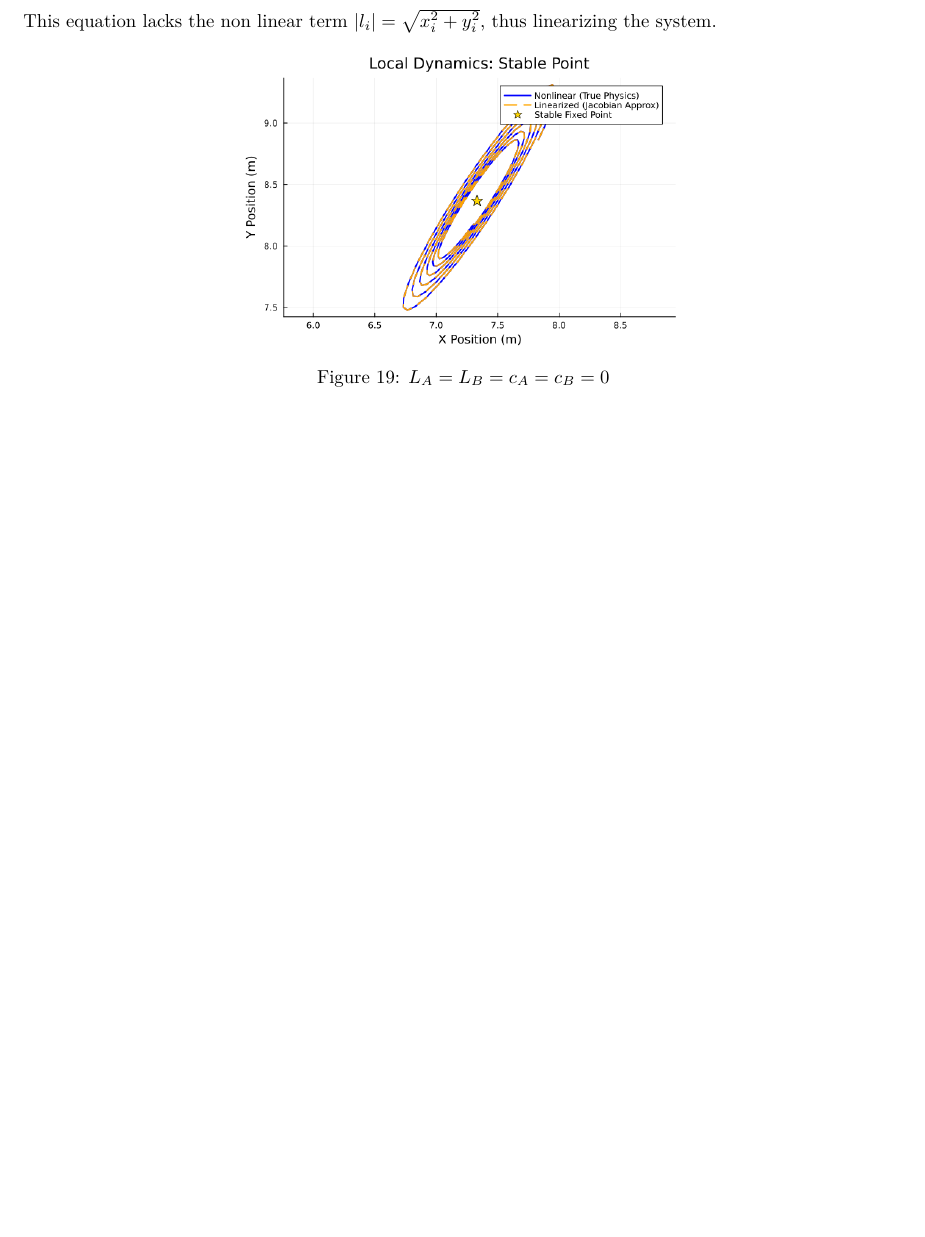
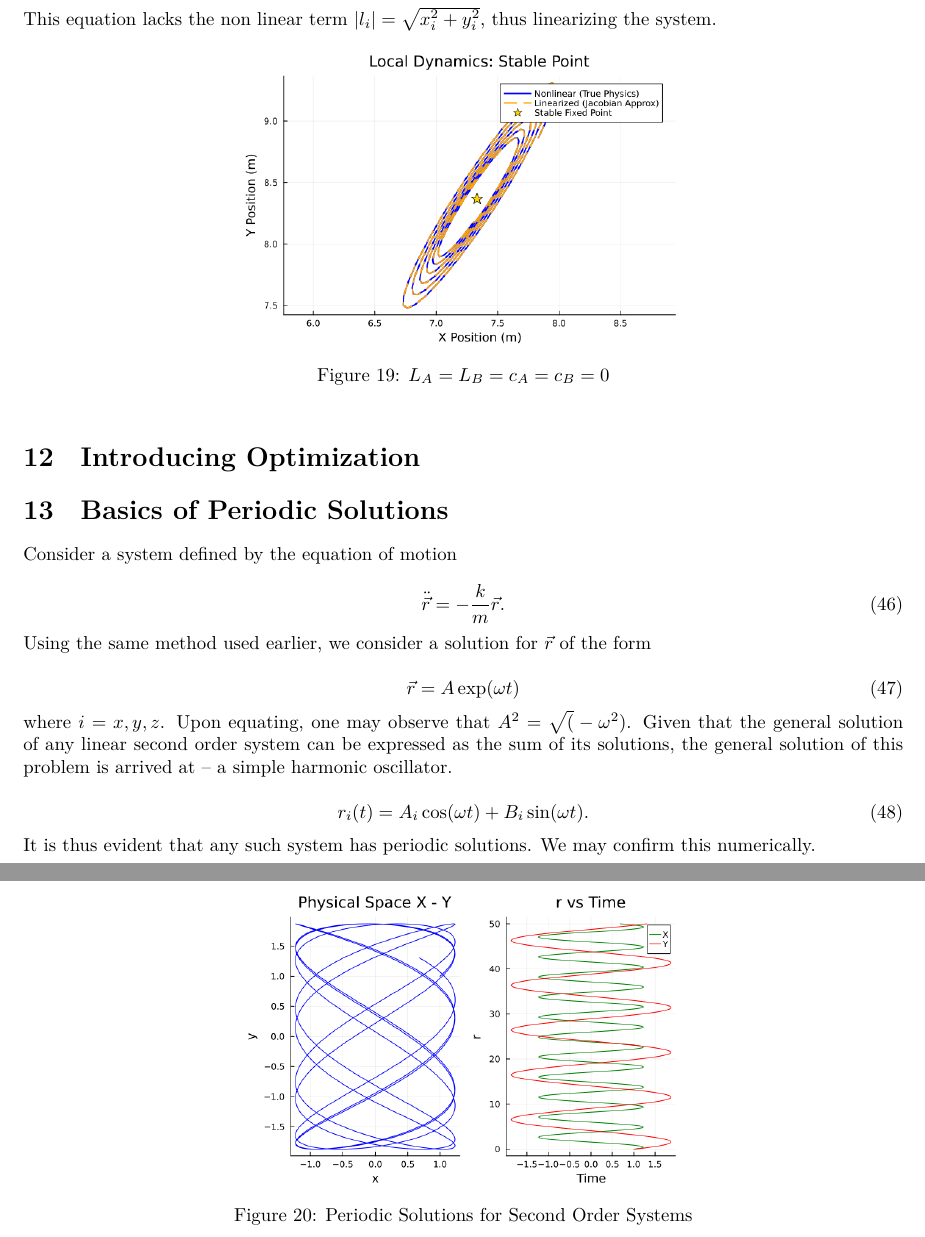
Before and after one commit to Esraaj-Sarkar-Gupta/Engineering-Mathematics-Homework, a LaTeX document (Report/main.tex): part of page 35 of 35 before the commit and two parts of pages 35 and 36 of 36 after it, the two joined at a grey line, cut so that both start at the same text, the shorter picture padded with empty space. Compiled offline with XeLaTeX.

Commit message:
Completed question 13, part A. Periodic solutions to second order systems.

```diff
--- a/Report/main.tex
+++ b/Report/main.tex
@@ -1952,6 +1952,38 @@ This equation lacks the non linear term $|l_i| = \sqrt{x_i^2 + y_i^2}$, thus lin
     \label{fig:placeholder}
 \end{figure}
 
+\section{Introducing Optimization}
+
+\section{Basics of Periodic Solutions}
+Consider a system defined by the equation of motion
+
+\begin{equation}
+    \ddot{\vec{r}} = - \frac{k}{m} \vec{r}.
+\end{equation}
+
+Using the same method used earlier, we consider a solution for $\vec{r}$ of the form
+
+\begin{equation}
+    \vec{r} = A\exp(\omega t)
+\end{equation}
+
+where $i = x,y,z$. Upon equating, one may observe that $A^2 = \sqrt(-\omega^2)$. Given that the general solution of any linear second order system can be expressed as the sum of its solutions, the general solution of this problem is arrived at -- a simple harmonic oscillator.
+
+\begin{equation}
+    r_i(t) = A_i \cos(\omega t) + B_i \sin(\omega t).
+\end{equation}
+
+It is thus evident that any such system has periodic solutions. We may confirm this numerically.
+
+\begin{figure}[h!]
+    \centering
+    \includegraphics[width=0.5\linewidth]{question13/periodic_solutions.png}
+    \caption{Periodic Solutions for Second Order Systems}
+\end{figure}
+
+
+
+
 
 
 
```
Also changed, not shown: Report/question13/periodic_solutions.png (added), 1 other file.
